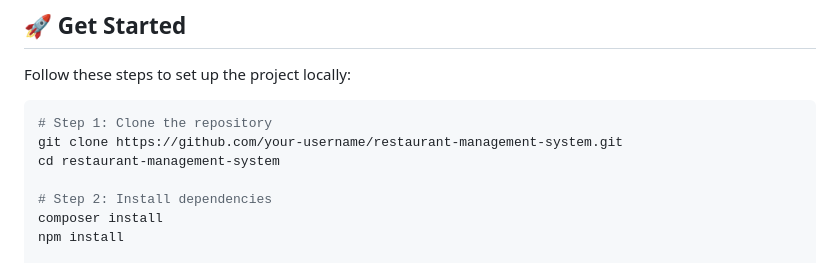
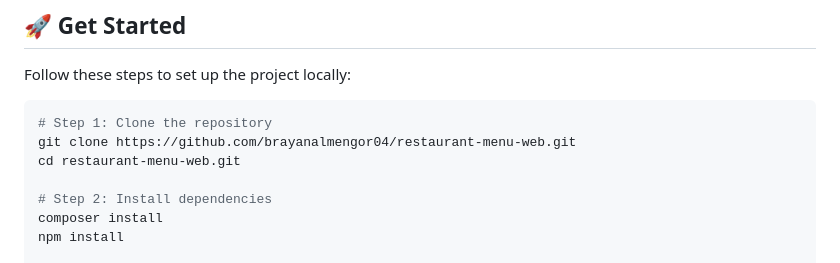
Before and after one commit to brayanalmengor04/restaurant-menu-web, a Markdown page: README.md, the part around the change. GitHub-like rendering.

Commit message:
upload readme proyect

````diff
--- a/README.md
+++ b/README.md
@@ -123,8 +123,8 @@ Follow these steps to set up the project locally:
 
 ```bash
 # Step 1: Clone the repository
-git clone https://github.com/your-username/restaurant-management-system.git
-cd restaurant-management-system
+git clone https://github.com/brayanalmengor04/restaurant-menu-web.git
+cd restaurant-menu-web.git
 
 # Step 2: Install dependencies
 composer install
````
